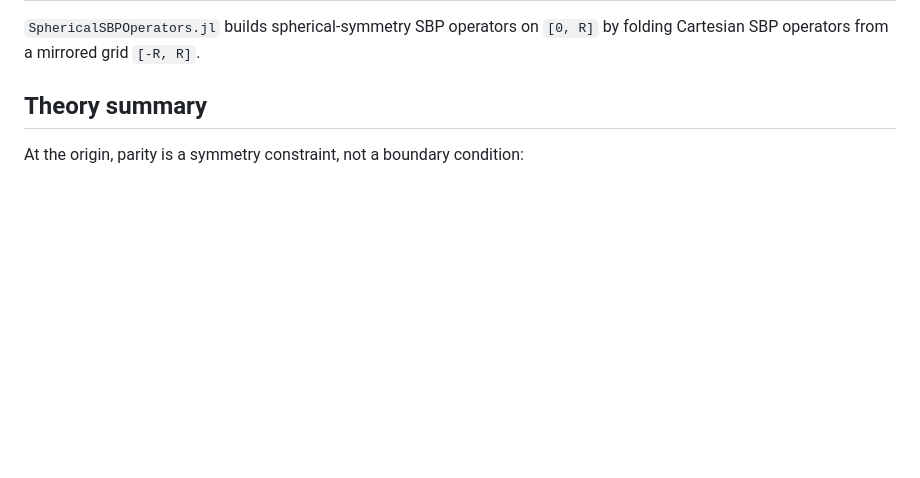
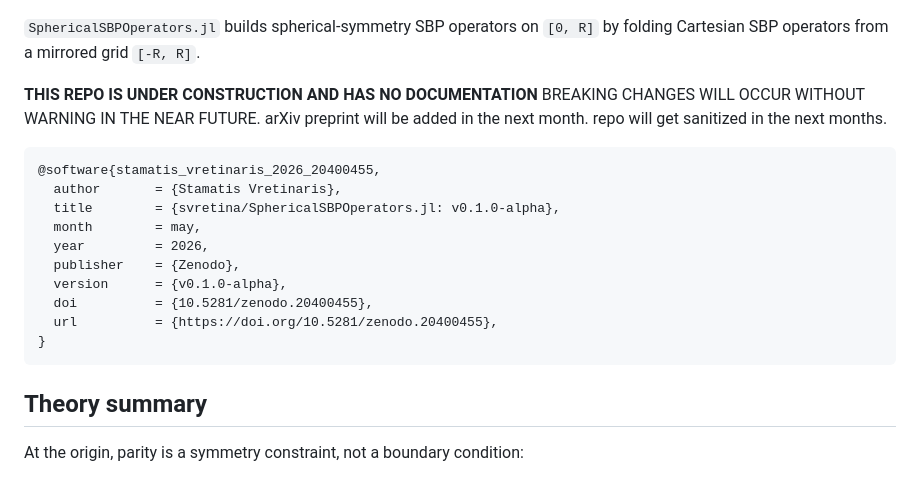
Before and after one commit to svretina/SphericalSBPOperators.jl, a Markdown page: README.md, the part around one of its changes. Drawn GitHub-style; blank space fills up the shorter version.

Commit message:
adds DOI

````diff
--- a/README.md
+++ b/README.md
@@ -2,6 +5,24 @@
 
 `SphericalSBPOperators.jl` builds spherical-symmetry SBP operators on `[0, R]` by
 folding Cartesian SBP operators from a mirrored grid `[-R, R]`.
+
+**THIS REPO IS UNDER CONSTRUCTION AND HAS NO DOCUMENTATION**
+BREAKING CHANGES WILL OCCUR WITHOUT WARNING IN THE NEAR FUTURE.
+arXiv preprint will be added in the next month.
+repo will get sanitized in the next months.
+
+```
+@software{stamatis_vretinaris_2026_20400455,
+  author       = {Stamatis Vretinaris},
+  title        = {svretina/SphericalSBPOperators.jl: v0.1.0-alpha},
+  month        = may,
+  year         = 2026,
+  publisher    = {Zenodo},
+  version      = {v0.1.0-alpha},
+  doi          = {10.5281/zenodo.20400455},
+  url          = {https://doi.org/10.5281/zenodo.20400455},
+}
+```
 
 ## Theory summary
 
````
Also changed, not shown: other parts of README.md (+3 -0 lines).
